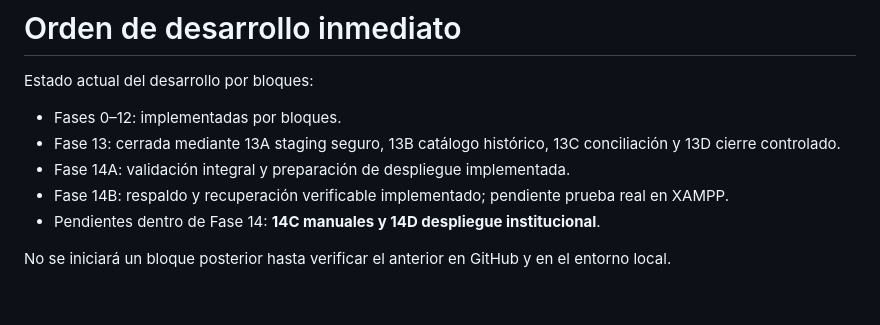
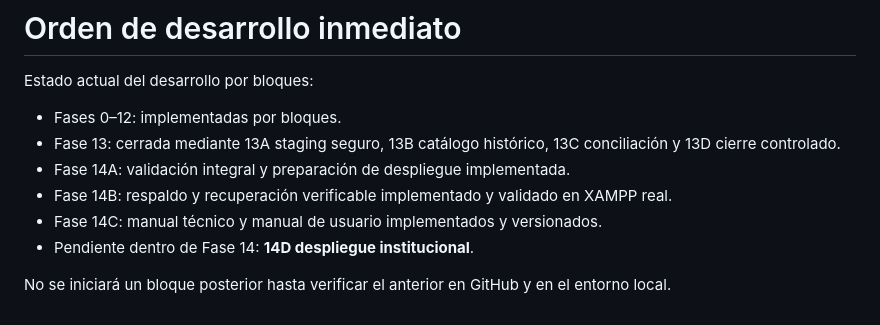
Before and after one commit to rrene7/SINDESG, a Markdown page: docs/ROADMAP.md, the part around the change. Drawn GitHub-style.

Commit message:
docs: advance roadmap through phase 14c

```diff
--- a/docs/ROADMAP.md
+++ b/docs/ROADMAP.md
@@ -346,7 +346,8 @@ Estado actual del desarrollo por bloques:
 - Fases 0–12: implementadas por bloques.
 - Fase 13: cerrada mediante 13A staging seguro, 13B catálogo histórico, 13C conciliación y 13D cierre controlado.
 - Fase 14A: validación integral y preparación de despliegue implementada.
-- Fase 14B: respaldo y recuperación verificable implementado; pendiente prueba real en XAMPP.
-- Pendientes dentro de Fase 14: **14C manuales y 14D despliegue institucional**.
+- Fase 14B: respaldo y recuperación verificable implementado y validado en XAMPP real.
+- Fase 14C: manual técnico y manual de usuario implementados y versionados.
+- Pendiente dentro de Fase 14: **14D despliegue institucional**.
 
 No se iniciará un bloque posterior hasta verificar el anterior en GitHub y en el entorno local.
```
